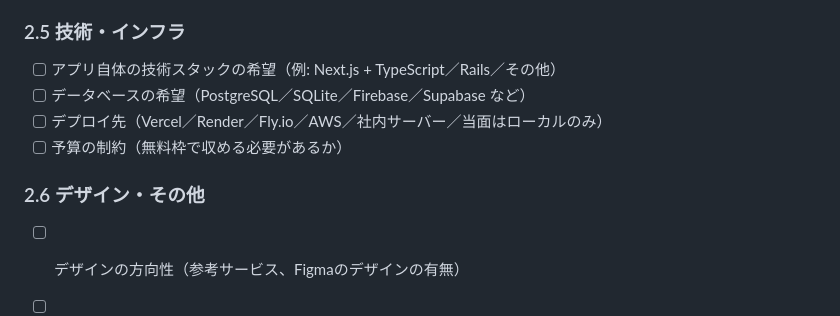
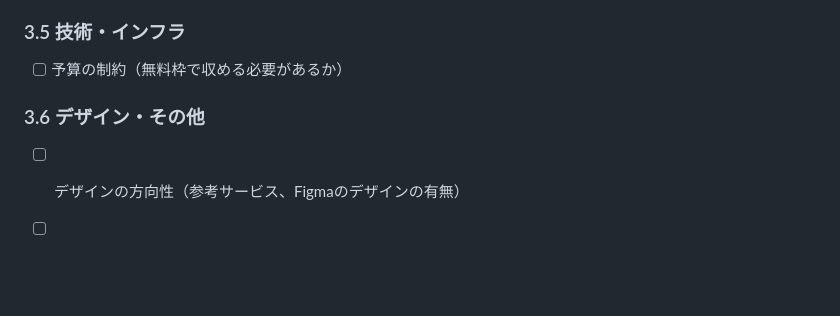
Before and after one commit to taitai03/study_programing, a Markdown page: docs/requirements.md, the part around one of its changes. Rendered like a GitHub page; blank space fills up the shorter version.

```diff
--- a/docs/requirements.md
+++ b/docs/requirements.md
@@ -66,14 +101,11 @@
 - [ ] 1レベルあたりのレッスン数の目安
 - [ ] 教材の初期コンテンツは誰が書くか（開発者側でサンプルを用意する／別途用意される）
 
-### 2.5 技術・インフラ
+### 3.5 技術・インフラ
 
-- [ ] アプリ自体の技術スタックの希望（例: Next.js + TypeScript／Rails／その他）
-- [ ] データベースの希望（PostgreSQL／SQLite／Firebase／Supabase など）
-- [ ] デプロイ先（Vercel／Render／Fly.io／AWS／社内サーバー／当面はローカルのみ）
 - [ ] 予算の制約（無料枠で収める必要があるか）
 
-### 2.6 デザイン・その他
+### 3.6 デザイン・その他
 
 - [ ] デザインの方向性（参考サービス、Figmaのデザインの有無）
 - [ ] スマホ対応は必要か
```
Also changed, not shown: other parts of docs/requirements.md (+51 -16 lines).
